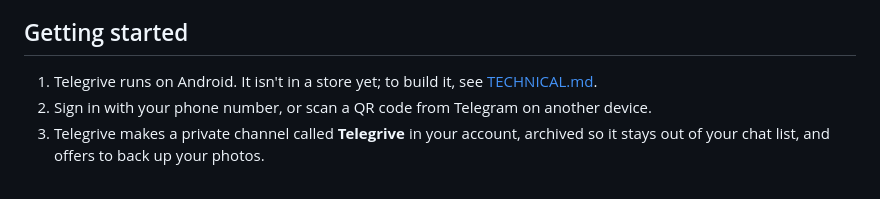
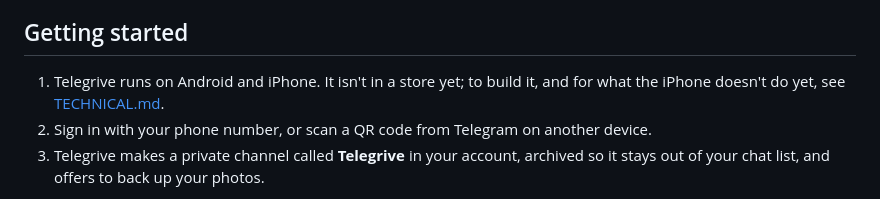
Before and after one commit to daveragos/telegrive, a Markdown page: README.md, the part around the change. GitHub-like rendering.

```diff
--- a/README.md
+++ b/README.md
@@ -41,7 +41,8 @@ number, and your files stay in Telegram, where you can see them too.
 
 ## Getting started
 
-1. Telegrive runs on Android. It isn't in a store yet; to build it, see
+1. Telegrive runs on Android and iPhone. It isn't in a store yet; to
+   build it, and for what the iPhone doesn't do yet, see
    [TECHNICAL.md](TECHNICAL.md).
 2. Sign in with your phone number, or scan a QR code from Telegram on
    another device.
```
Also changed, not shown: TECHNICAL.md (+22 -3 lines).
